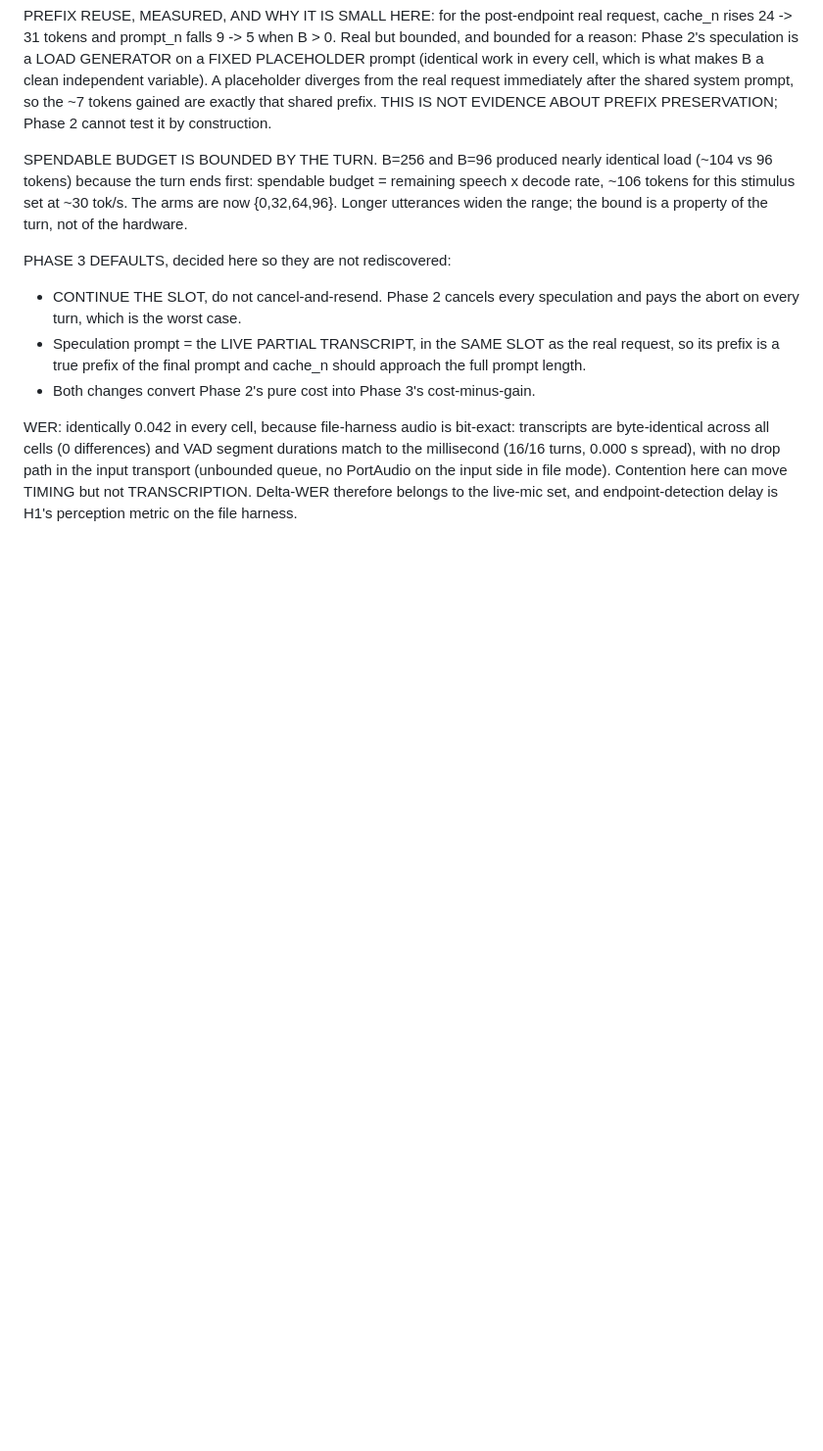
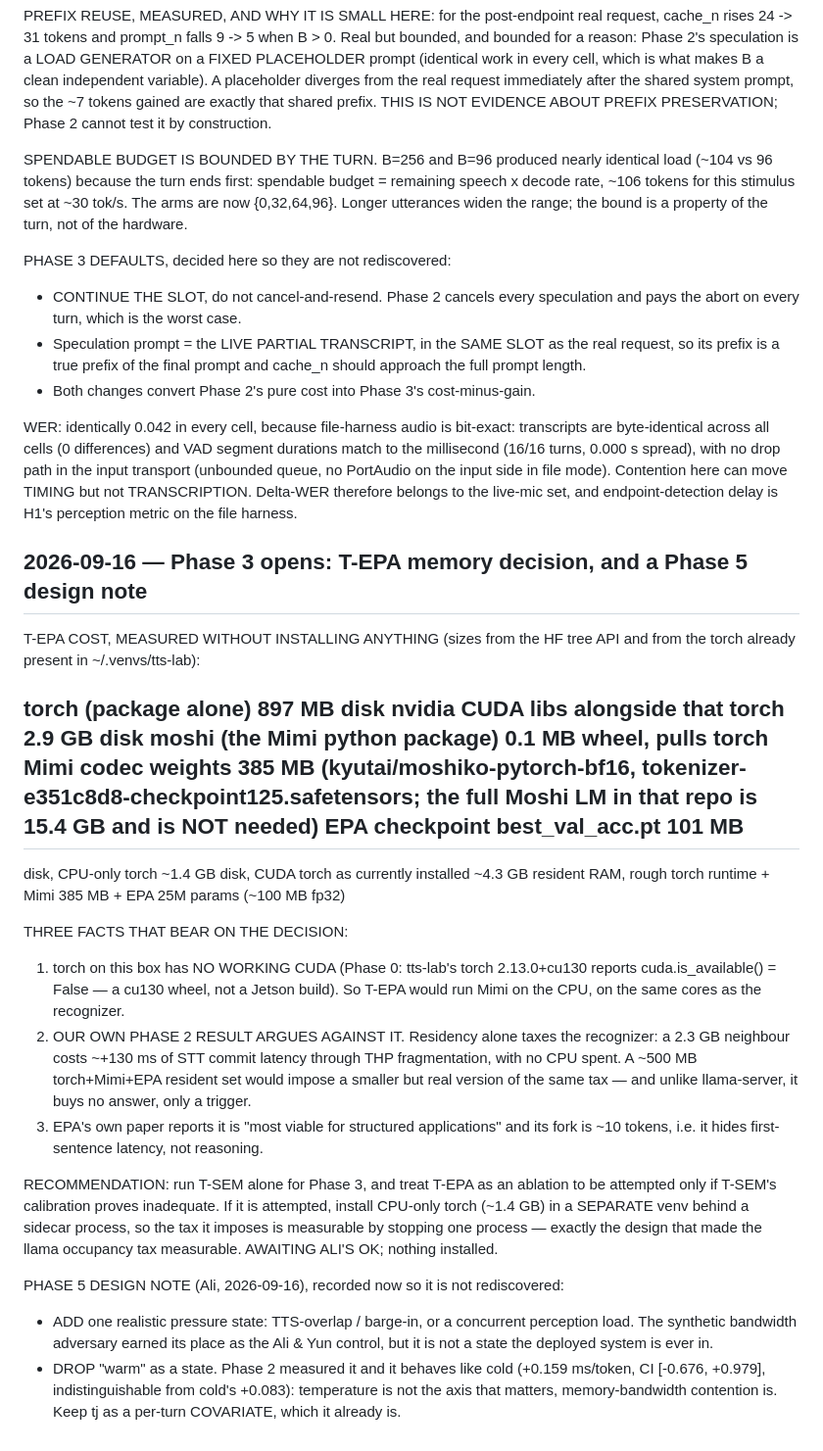
Before and after one commit to similas/think-while-listening, a Markdown page: results/NOTES.md, the part around the change. Shown at 98% size. Rendered like a GitHub page; blank space fills up the shorter version.

Commit message:
report t-epa memory cost and phase 5 state design

```diff
--- a/results/NOTES.md
+++ b/results/NOTES.md
@@ -675,3 +675,49 @@ drop path in the input transport (unbounded queue, no PortAudio on the input
 side in file mode). Contention here can move TIMING but not TRANSCRIPTION.
 Delta-WER therefore belongs to the live-mic set, and endpoint-detection delay
 is H1's perception metric on the file harness.
+
+## 2026-09-16 — Phase 3 opens: T-EPA memory decision, and a Phase 5 design note
+
+T-EPA COST, MEASURED WITHOUT INSTALLING ANYTHING (sizes from the HF tree API
+and from the torch already present in ~/.venvs/tts-lab):
+
+  torch (package alone)                      897 MB disk
+  nvidia CUDA libs alongside that torch      2.9 GB disk
+  moshi (the Mimi python package)            0.1 MB wheel, pulls torch
+  Mimi codec weights                         385 MB
+    (kyutai/moshiko-pytorch-bf16, tokenizer-e351c8d8-checkpoint125.safetensors;
+     the full Moshi LM in that repo is 15.4 GB and is NOT needed)
+  EPA checkpoint best_val_acc.pt             101 MB
+  ---------------------------------------------------------------
+  disk, CPU-only torch                       ~1.4 GB
+  disk, CUDA torch as currently installed    ~4.3 GB
+  resident RAM, rough                        torch runtime + Mimi 385 MB +
+                                             EPA 25M params (~100 MB fp32)
+
+THREE FACTS THAT BEAR ON THE DECISION:
+1. torch on this box has NO WORKING CUDA (Phase 0: tts-lab's torch 2.13.0+cu130
+   reports cuda.is_available() = False — a cu130 wheel, not a Jetson build). So
+   T-EPA would run Mimi on the CPU, on the same cores as the recognizer.
+2. OUR OWN PHASE 2 RESULT ARGUES AGAINST IT. Residency alone taxes the
+   recognizer: a 2.3 GB neighbour costs ~+130 ms of STT commit latency through
+   THP fragmentation, with no CPU spent. A ~500 MB torch+Mimi+EPA resident set
+   would impose a smaller but real version of the same tax — and unlike
+   llama-server, it buys no answer, only a trigger.
+3. EPA's own paper reports it is "most viable for structured applications" and
+   its fork is ~10 tokens, i.e. it hides first-sentence latency, not reasoning.
+
+RECOMMENDATION: run T-SEM alone for Phase 3, and treat T-EPA as an ablation to
+be attempted only if T-SEM's calibration proves inadequate. If it is attempted,
+install CPU-only torch (~1.4 GB) in a SEPARATE venv behind a sidecar process,
+so the tax it imposes is measurable by stopping one process — exactly the
+design that made the llama occupancy tax measurable.
+AWAITING ALI'S OK; nothing installed.
+
+PHASE 5 DESIGN NOTE (Ali, 2026-09-16), recorded now so it is not rediscovered:
+- ADD one realistic pressure state: TTS-overlap / barge-in, or a concurrent
+  perception load. The synthetic bandwidth adversary earned its place as the
+  Ali & Yun control, but it is not a state the deployed system is ever in.
+- DROP "warm" as a state. Phase 2 measured it and it behaves like cold
+  (+0.159 ms/token, CI [-0.676, +0.979], indistinguishable from cold's +0.083):
+  temperature is not the axis that matters, memory-bandwidth contention is.
+  Keep tj as a per-turn COVARIATE, which it already is.
```
